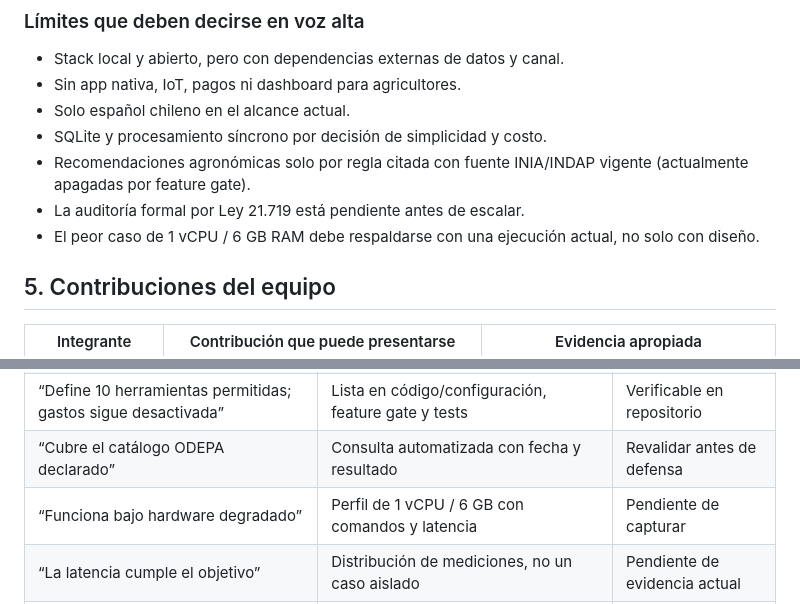
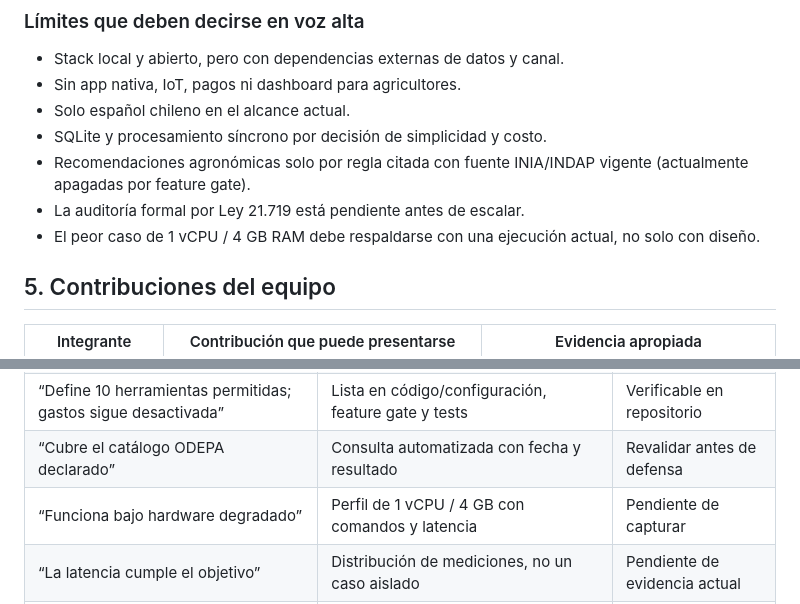
Before and after one commit to sebitabravo/AgroVoz, a Markdown page: docs/pmbok/12-informe-defensa.md, 2 parts joined by grey strips. Drawn GitHub-style.

Commit message:
docs(pmbok): align hardware floor (#292)

```diff
--- a/docs/pmbok/12-informe-defensa.md
+++ b/docs/pmbok/12-informe-defensa.md
@@ -84,7 +84,7 @@ WhatsApp → Open-WA → FastAPI
 - SQLite y procesamiento síncrono por decisión de simplicidad y costo.
 - Recomendaciones agronómicas solo por regla citada con fuente INIA/INDAP vigente (actualmente apagadas por feature gate).
 - La auditoría formal por Ley 21.719 está pendiente antes de escalar.
-- El peor caso de 1 vCPU / 6 GB RAM debe respaldarse con una ejecución actual, no solo con diseño.
+- El peor caso de 1 vCPU / 4 GB RAM debe respaldarse con una ejecución actual, no solo con diseño.
 
 ## 5. Contribuciones del equipo
 
@@ -157,7 +157,7 @@ Si falla WhatsApp, Open-WA, la red o una fuente externa:
 | “También responde texto” | Demo del camino sin Whisper/Piper | Preparar evidencia actual |
 | “Define 10 herramientas permitidas; gastos sigue desactivada” | Lista en código/configuración, feature gate y tests | Verificable en repositorio |
 | “Cubre el catálogo ODEPA declarado” | Consulta automatizada con fecha y resultado | Revalidar antes de defensa |
-| “Funciona bajo hardware degradado” | Perfil de 1 vCPU / 6 GB con comandos y latencia | Pendiente de capturar |
+| “Funciona bajo hardware degradado” | Perfil de 1 vCPU / 4 GB con comandos y latencia | Pendiente de capturar |
 | “La latencia cumple el objetivo” | Distribución de mediciones, no un caso aislado | Pendiente de evidencia actual |
 | “Whisper entiende habla rural con WER objetivo” | Dataset consentido, transcripciones de referencia y cálculo | **Sin resultado todavía** |
 | “Los productores lo validaron” | Piloto terminado, muestra, método y resultados | **No disponible** |
```
Also changed, not shown: docs/pmbok/11-control-cambios.md (+2 -2 lines).
